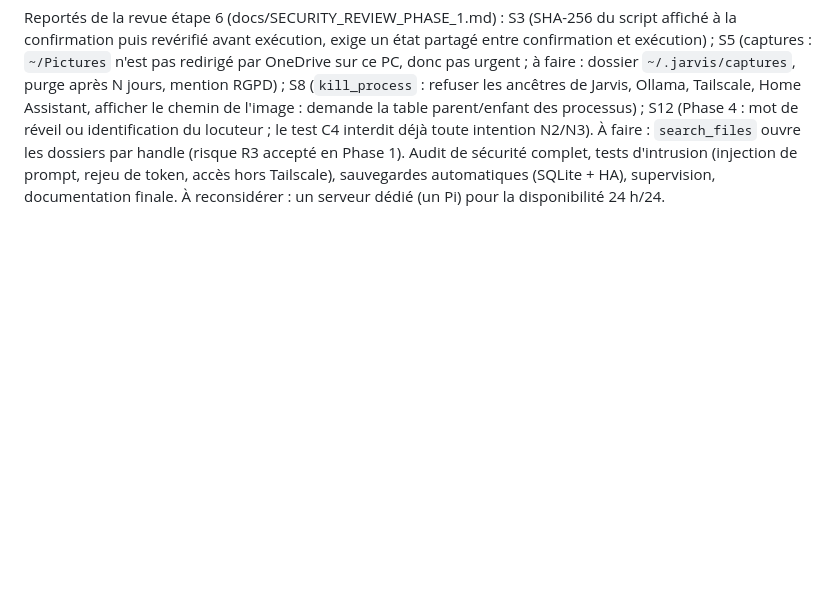
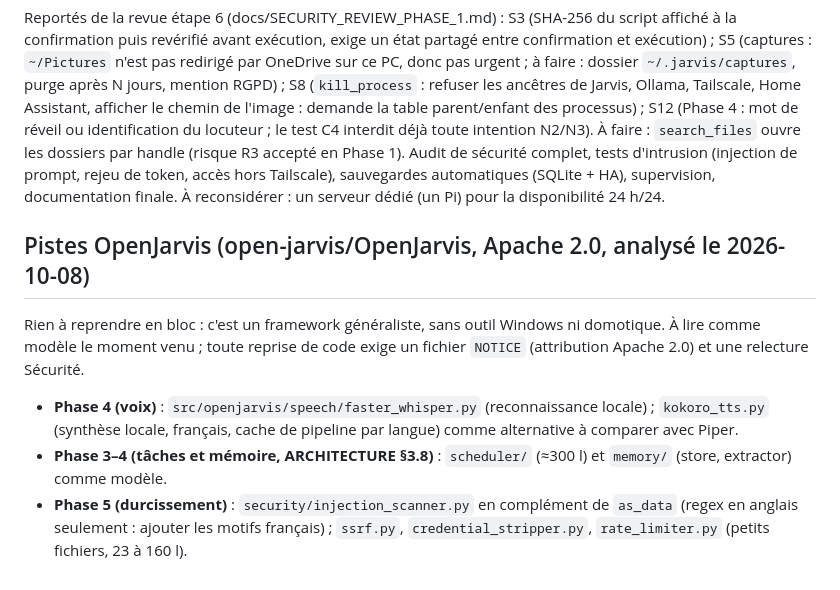
Before and after one commit to RomainChe/myJarvis, a Markdown page: docs/ROADMAP.md, the part around the change. Drawn GitHub-style; blank space fills up the shorter version.

Commit message:
Roadmap : pistes OpenJarvis à reprendre (voix, mémoire, sécurité)
Co-Authored-By: Claude Sonnet 5.5 <noreply@anthropic.com>

```diff
--- a/docs/ROADMAP.md
+++ b/docs/ROADMAP.md
@@ -77,3 +77,9 @@ Micro : celui du casque d'abord (décidé le 2026-10-07) ; périphérique d'entr
 Reportés de la revue étape 6 (docs/SECURITY_REVIEW_PHASE_1.md) : S3 (SHA-256 du script affiché à la confirmation puis revérifié avant exécution, exige un état partagé entre confirmation et exécution) ; S5 (captures : `~/Pictures` n'est pas redirigé par OneDrive sur ce PC, donc pas urgent ; à faire : dossier `~/.jarvis/captures`, purge après N jours, mention RGPD) ; S8 (`kill_process` : refuser les ancêtres de Jarvis, Ollama, Tailscale, Home Assistant, afficher le chemin de l'image : demande la table parent/enfant des processus) ; S12 (Phase 4 : mot de réveil ou identification du locuteur ; le test C4 interdit déjà toute intention N2/N3).
 À faire : `search_files` ouvre les dossiers par handle (risque R3 accepté en Phase 1).
 Audit de sécurité complet, tests d'intrusion (injection de prompt, rejeu de token, accès hors Tailscale), sauvegardes automatiques (SQLite + HA), supervision, documentation finale. À reconsidérer : un serveur dédié (un Pi) pour la disponibilité 24 h/24.
+
+## Pistes OpenJarvis (open-jarvis/OpenJarvis, Apache 2.0, analysé le 2026-10-08)
+Rien à reprendre en bloc : c'est un framework généraliste, sans outil Windows ni domotique. À lire comme modèle le moment venu ; toute reprise de code exige un fichier `NOTICE` (attribution Apache 2.0) et une relecture Sécurité.
+- **Phase 4 (voix)** : `src/openjarvis/speech/faster_whisper.py` (reconnaissance locale) ; `kokoro_tts.py` (synthèse locale, français, cache de pipeline par langue) comme alternative à comparer avec Piper.
+- **Phase 3–4 (tâches et mémoire, ARCHITECTURE §3.8)** : `scheduler/` (≈300 l) et `memory/` (store, extractor) comme modèle.
+- **Phase 5 (durcissement)** : `security/injection_scanner.py` en complément de `as_data` (regex en anglais seulement : ajouter les motifs français) ; `ssrf.py`, `credential_stripper.py`, `rate_limiter.py` (petits fichiers, 23 à 160 l).
```
